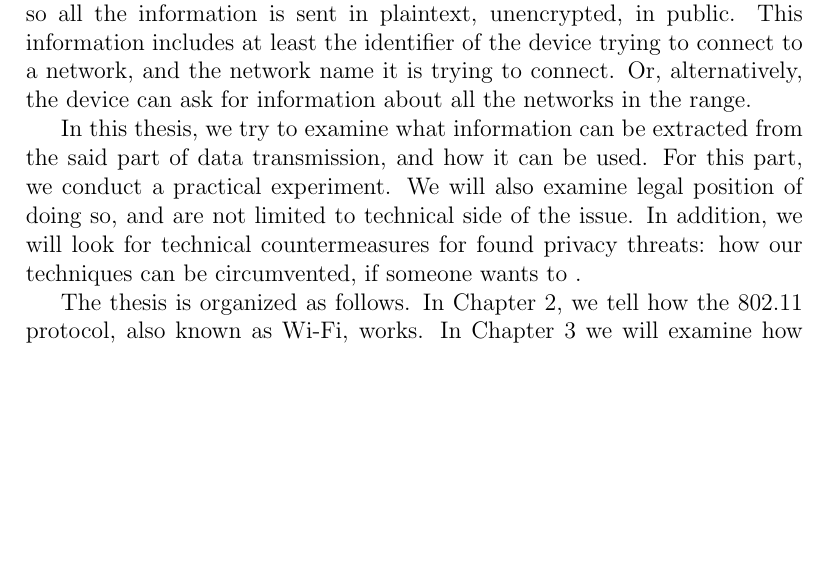
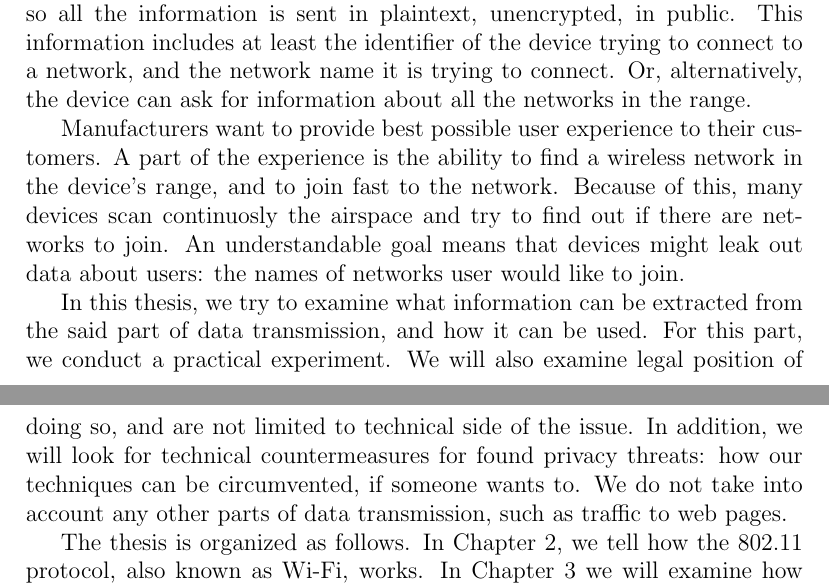
Before and after one commit to pekko/masterthesis, a LaTeX thesis (tex/thesis.tex): part of page 8 of 47 before the commit and two parts of pages 8 and 9 of 47 after it, the two joined at a grey line, cut so that both start at the same text, the shorter picture padded with empty space. Compiled offline with pdfLaTeX.

Commit message:
always-on scanning; thesis scope

```diff
--- a/tex/thesis.tex
+++ b/tex/thesis.tex
@@ -392,9 +392,9 @@ From the very nature of wireless networks, transferred data is always visible to
 
 However, we are interested in data exchange that happens before a device joins a wireless network. The device has not established any connections yet, so all the information is sent in plaintext, unencrypted, in public. This information includes at least the identifier of the device trying to connect to a network, and the network name it is trying to connect. Or, alternatively, the device can ask for information about all the networks in the range.
 
-% Say something about always-on scanning?
+Manufacturers want to provide best possible user experience to their customers. A part of the experience is the ability to find a wireless network in the device's range, and to join fast to the network. Because of this, many devices scan continuosly the airspace and try to find out if there are networks to join. An understandable goal means that devices might leak out data about users: the names of networks user would like to join.
 
-In this thesis, we try to examine what information can be extracted from the said part of data transmission, and how it can be used. For this part, we conduct a practical experiment. We will also examine legal position of doing so, and are not limited to technical side of the issue. In addition, we will look for technical countermeasures for found privacy threats: how our techniques can be circumvented, if someone wants to .
+In this thesis, we try to examine what information can be extracted from the said part of data transmission, and how it can be used. For this part, we conduct a practical experiment. We will also examine legal position of doing so, and are not limited to technical side of the issue. In addition, we will look for technical countermeasures for found privacy threats: how our techniques can be circumvented, if someone wants to. We do not take into account any other parts of data transmission, such as traffic to web pages.
 
 The thesis is organized as follows. In Chapter~\ref{chapter:protocol}, we tell how the 802.11 protocol, also known as Wi-Fi, works. In Chapter~\ref{chapter:profiling} we will examine how and why parts of wireless network protocols can be used for tracking and profiling users. Further, in Chapter~\ref{chapter:attacks} we will see how these features can be used in conducting active attacks and not only passive monitoring of devices. In Chapter~\ref{chapter:legal} we study the legal status of discussed methods. Practical experiment of above-mentioned techniques is conducted in Chapter~\ref{chapter:practical}, and in Chapter~\ref{chapter:countermeasures} we will see how privacy-concerned users could be protected from the actions we have studied. Finally, in Chapter~\ref{chapter:conclusion} we conclude the thesis.
 
```
